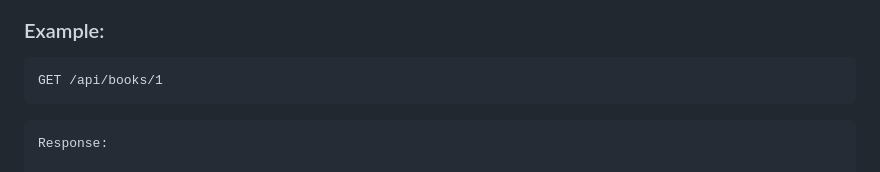
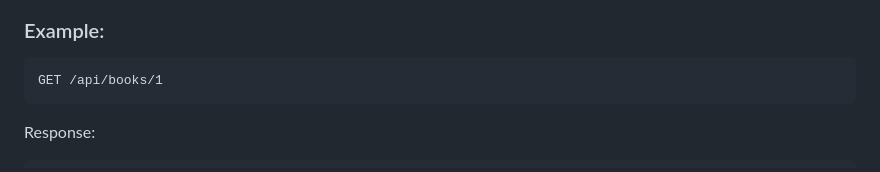
Before and after one commit to sonyerg/cs50-project, a Markdown page: README.md, the part around the change. GitHub-like rendering.

````diff
--- a/README.md
+++ b/README.md
@@ -153,9 +153,8 @@ book_id (integer) — The unique ID of the book
 ```
 GET /api/books/1
 ```
+Response:
 ```
-Response:
-
 {
     "id": 1,
     "title": "Ulysses",
````
